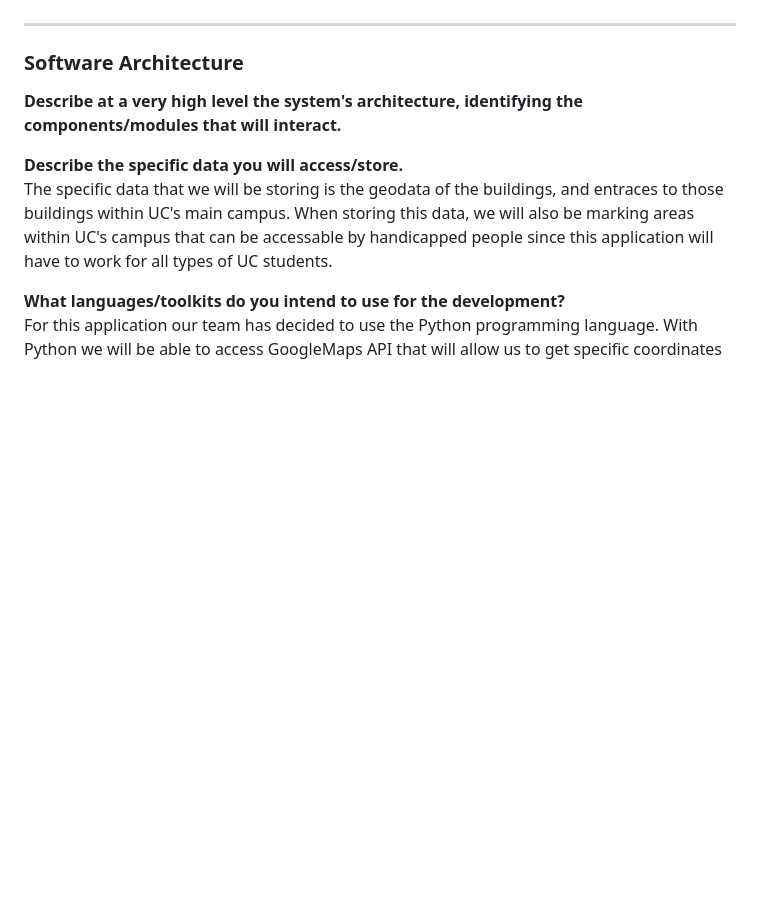
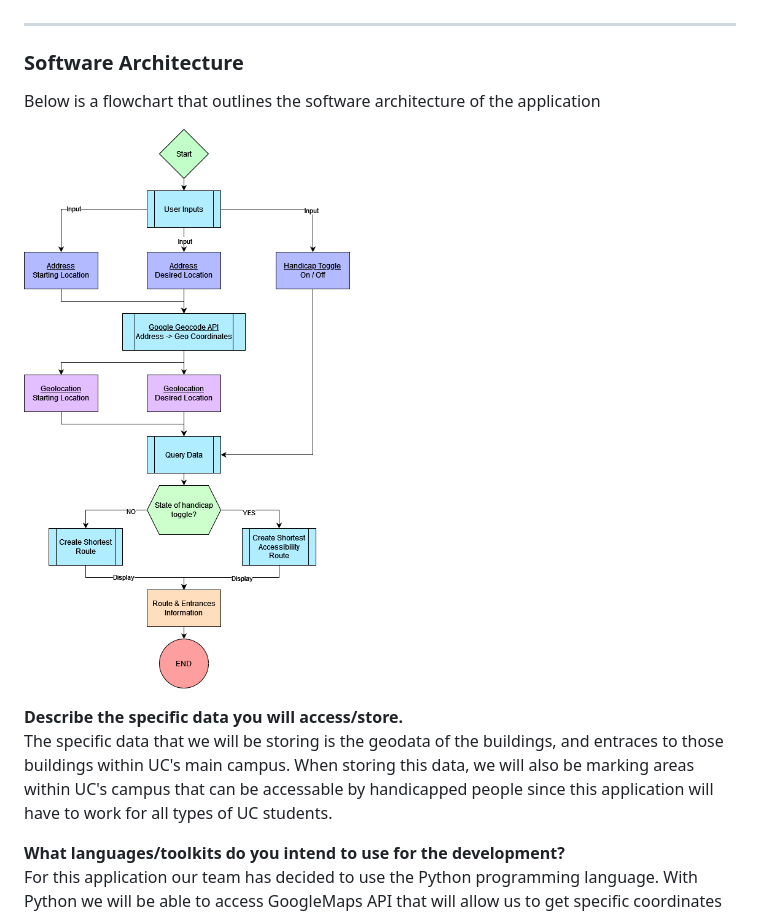
Before and after one commit to EECE3093C/team-project-python, a Markdown page: readme.md, the part around the change. Rendered like a GitHub page; blank space fills up the shorter version.

```diff
--- a/readme.md
+++ b/readme.md
@@ -21,7 +21,9 @@ for each building and information about those entree points.
 _________________________
 ### Software Architecture
 
-__Describe at a very high level the system's architecture, identifying the components/modules that will interact.__<br>
+Below is a flowchart that outlines the software architecture of the application
+
+![alt text](https://github.com/EECE3093C/team-project-python/blob/main/SE_UC_Map.drawio.png)
 
 __Describe the specific data you will access/store.__<br>
 The specific data that we will be storing is the geodata of the buildings, and entraces to those buildings within UC's main campus.  When storing this data, we will also be marking areas within UC's campus that can be accessable by handicapped people since this application will have to work for all types of UC students.
```
